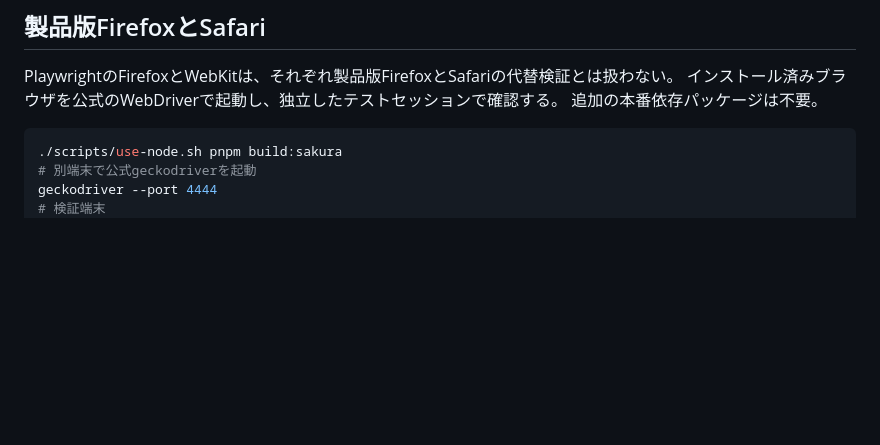
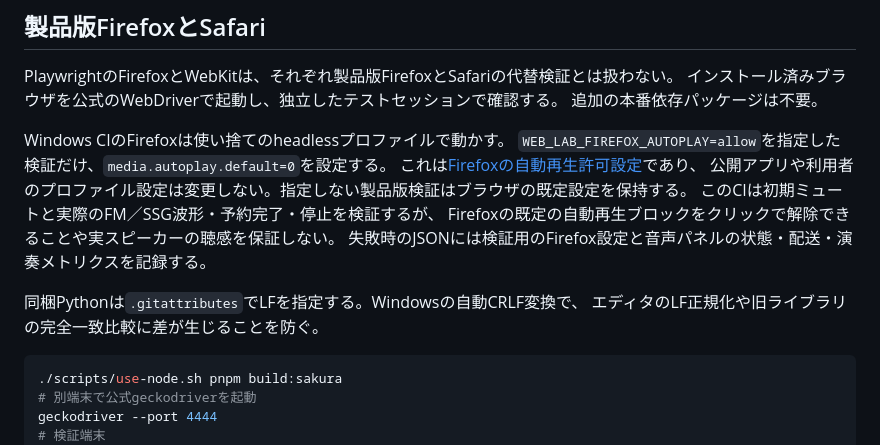
Before and after one commit to kemusiro/micropython-web-lab, a Markdown page: docs/browser-compatibility.md, the part around the change. Rendered like a GitHub page; blank space fills up the shorter version.

Commit message:
docs: clarify Windows Firefox audio verification conditions

````diff
--- a/docs/browser-compatibility.md
+++ b/docs/browser-compatibility.md
@@ -140,6 +140,17 @@ PlaywrightのFirefoxとWebKitは、それぞれ製品版FirefoxとSafariの代
 インストール済みブラウザを公式のWebDriverで起動し、独立したテストセッションで確認する。
 追加の本番依存パッケージは不要。
 
+Windows CIのFirefoxは使い捨てのheadlessプロファイルで動かす。
+`WEB_LAB_FIREFOX_AUTOPLAY=allow`を指定した検証だけ、`media.autoplay.default=0`を設定する。
+これは[Firefoxの自動再生許可設定](https://developer.mozilla.org/en-US/docs/Web/Media/Guides/Autoplay)であり、
+公開アプリや利用者のプロファイル設定は変更しない。指定しない製品版検証はブラウザの既定設定を保持する。
+このCIは初期ミュートと実際のFM／SSG波形・予約完了・停止を検証するが、
+Firefoxの既定の自動再生ブロックをクリックで解除できることや実スピーカーの聴感を保証しない。
+失敗時のJSONには検証用のFirefox設定と音声パネルの状態・配送・演奏メトリクスを記録する。
+
+同梱Pythonは`.gitattributes`でLFを指定する。Windowsの自動CRLF変換で、
+エディタのLF正規化や旧ライブラリの完全一致比較に差が生じることを防ぐ。
+
 ```sh
 ./scripts/use-node.sh pnpm build:sakura
 # 別端末で公式geckodriverを起動
````
